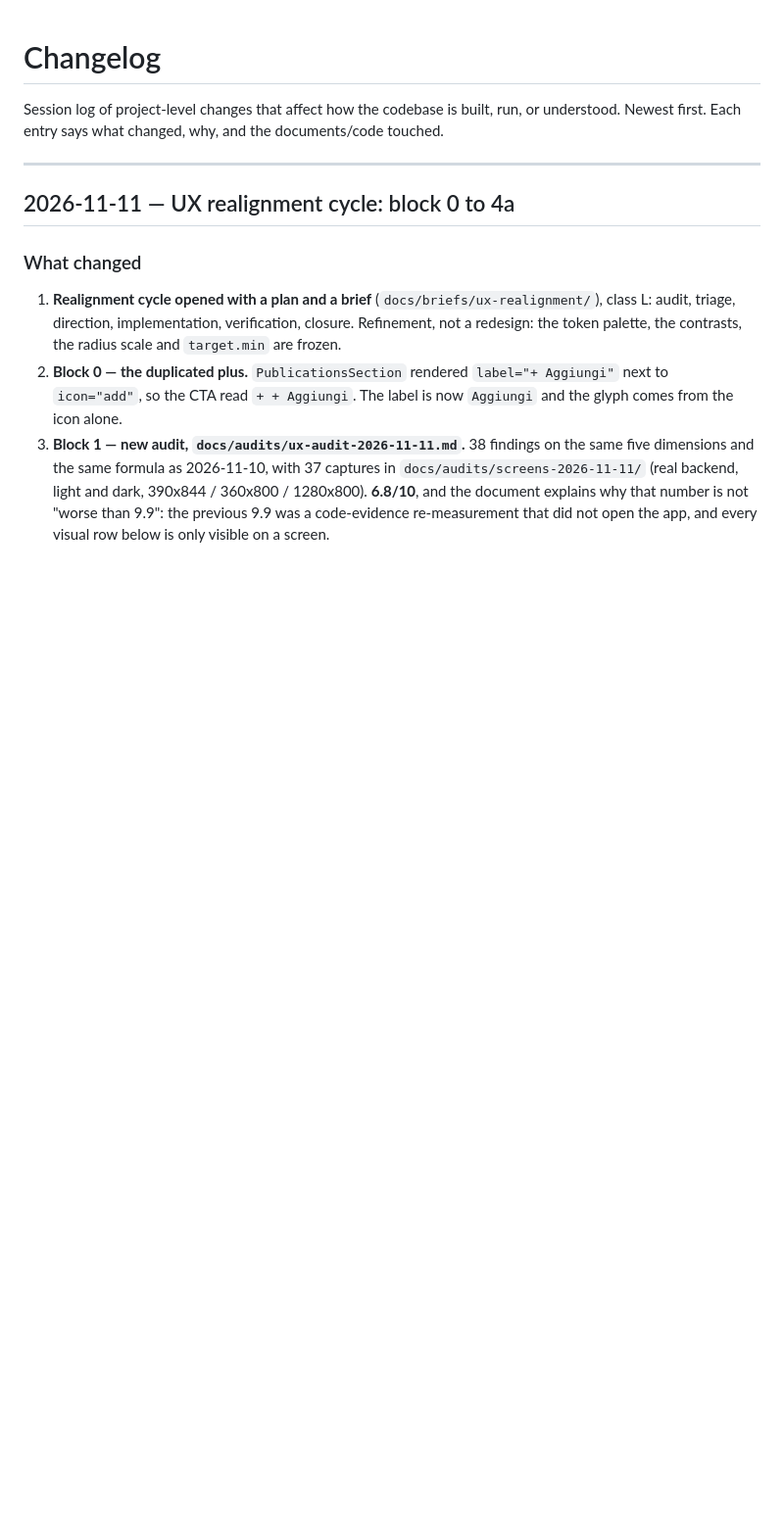
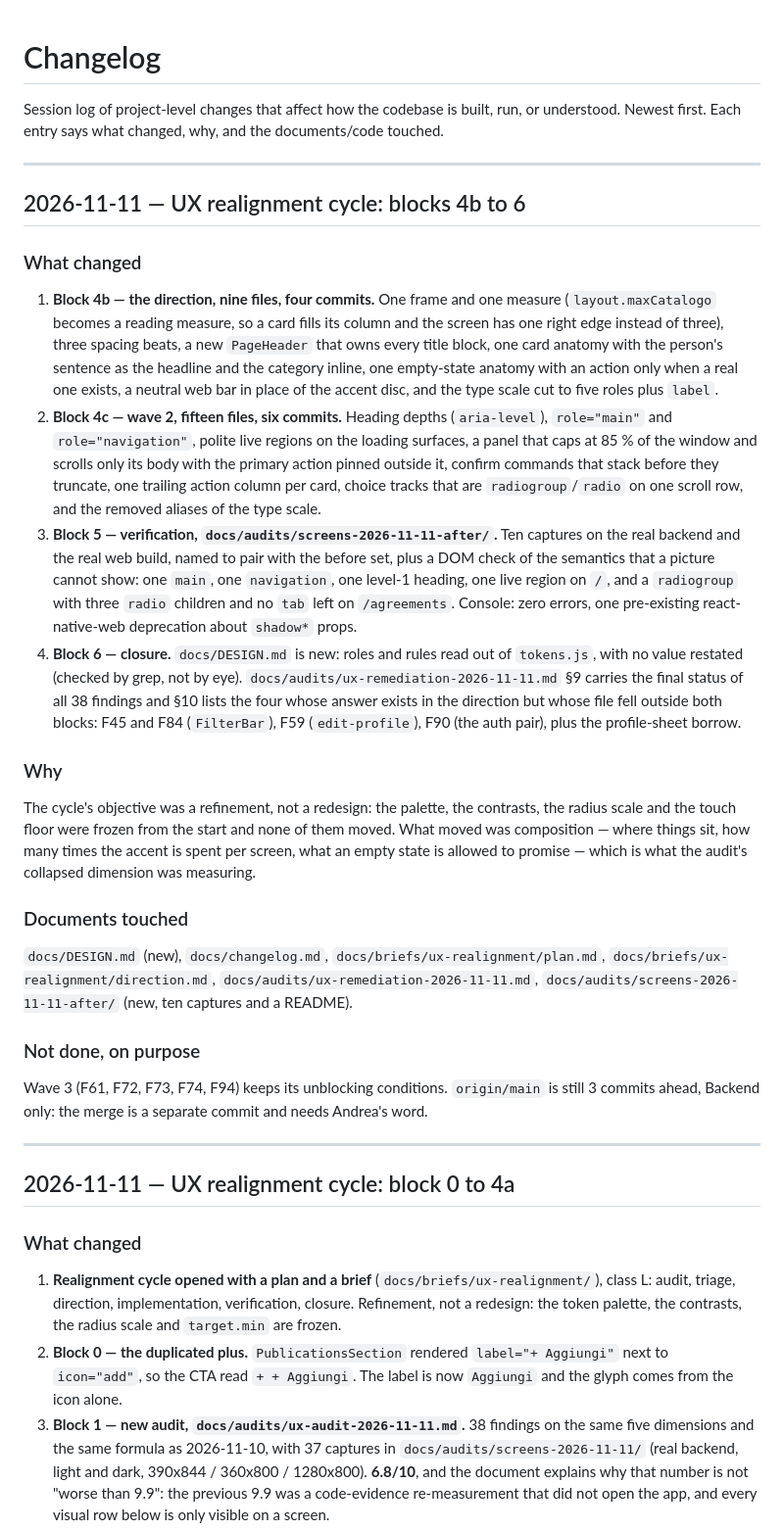
Before and after one commit to PetrosinoSimone99/ProjectWork, a Markdown page: docs/changelog.md, the part around the change. Shown at 98% size. Drawn GitHub-style; blank space fills up the shorter version.

Commit message:
docs: close the cycle in the plan, the direction and the changelog
The plan's amendment table records what each part cost in commits and files; the
closing note says what is left and in which order, without inventing a block for
it. The direction gains a note saying which of its answers shipped and which owe
a file, plus the one correction to its own file table. The changelog gets the
entry for blocks 4b to 6.

```diff
--- a/docs/changelog.md
+++ b/docs/changelog.md
@@ -3,6 +3,61 @@
 Session log of project-level changes that affect how the codebase is built,
 run, or understood. Newest first. Each entry says what changed, why, and the
 documents/code touched.
+
+---
+
+## 2026-11-11 — UX realignment cycle: blocks 4b to 6
+
+### What changed
+
+1. **Block 4b — the direction, nine files, four commits.** One frame and one
+   measure (`layout.maxCatalogo` becomes a reading measure, so a card fills its
+   column and the screen has one right edge instead of three), three spacing
+   beats, a new `PageHeader` that owns every title block, one card anatomy with
+   the person's sentence as the headline and the category inline, one empty-state
+   anatomy with an action only when a real one exists, a neutral web bar in place
+   of the accent disc, and the type scale cut to five roles plus `label`.
+2. **Block 4c — wave 2, fifteen files, six commits.** Heading depths
+   (`aria-level`), `role="main"` and `role="navigation"`, polite live regions on
+   the loading surfaces, a panel that caps at 85 % of the window and scrolls only
+   its body with the primary action pinned outside it, confirm commands that
+   stack before they truncate, one trailing action column per card, choice
+   tracks that are `radiogroup`/`radio` on one scroll row, and the removed
+   aliases of the type scale.
+3. **Block 5 — verification, `docs/audits/screens-2026-11-11-after/`.** Ten
+   captures on the real backend and the real web build, named to pair with the
+   before set, plus a DOM check of the semantics that a picture cannot show:
+   one `main`, one `navigation`, one level-1 heading, one live region on `/`, and
+   a `radiogroup` with three `radio` children and no `tab` left on `/agreements`.
+   Console: zero errors, one pre-existing react-native-web deprecation about
+   `shadow*` props.
+4. **Block 6 — closure.** `docs/DESIGN.md` is new: roles and rules read out of
+   `tokens.js`, with no value restated (checked by grep, not by eye).
+   `docs/audits/ux-remediation-2026-11-11.md` §9 carries the final status of all
+   38 findings and §10 lists the four whose answer exists in the direction but
+   whose file fell outside both blocks: F45 and F84 (`FilterBar`), F59
+   (`edit-profile`), F90 (the auth pair), plus the profile-sheet borrow.
+
+### Why
+
+The cycle's objective was a refinement, not a redesign: the palette, the
+contrasts, the radius scale and the touch floor were frozen from the start and
+none of them moved. What moved was composition — where things sit, how many
+times the accent is spent per screen, what an empty state is allowed to promise —
+which is what the audit's collapsed dimension was measuring.
+
+### Documents touched
+
+`docs/DESIGN.md` (new), `docs/changelog.md`, `docs/briefs/ux-realignment/plan.md`,
+`docs/briefs/ux-realignment/direction.md`,
+`docs/audits/ux-remediation-2026-11-11.md`,
+`docs/audits/screens-2026-11-11-after/` (new, ten captures and a README).
+
+### Not done, on purpose
+
+Wave 3 (F61, F72, F73, F74, F94) keeps its unblocking conditions. `origin/main`
+is still 3 commits ahead, Backend only: the merge is a separate commit and needs
+Andrea's word.
 
 ---
 
```
Also changed, not shown: 2 other files.
